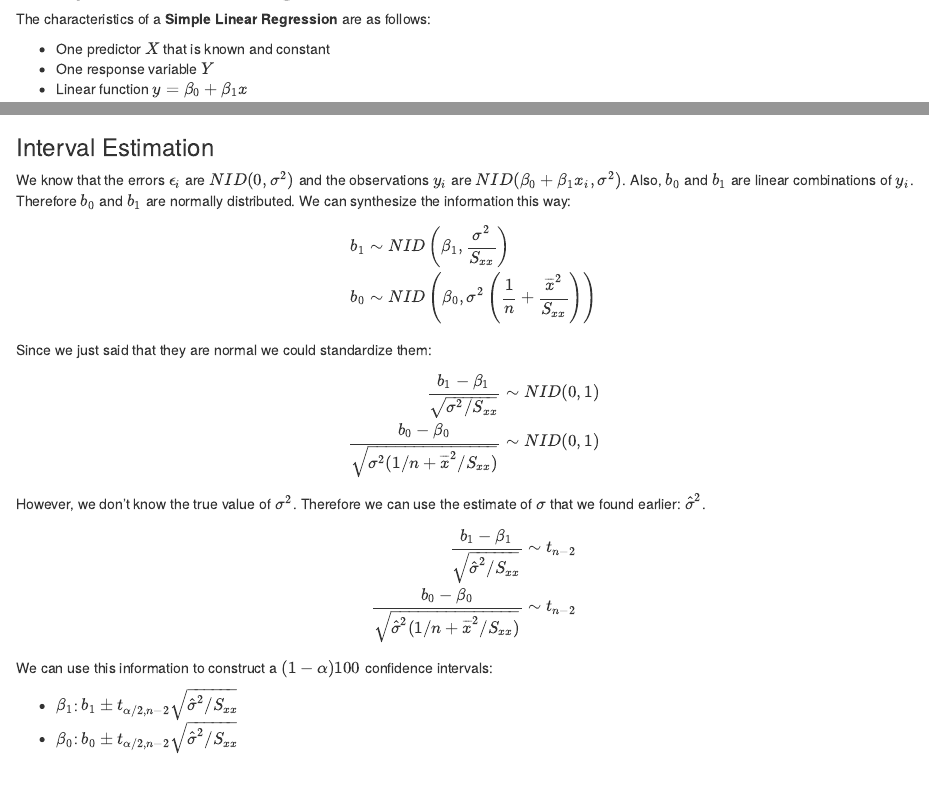
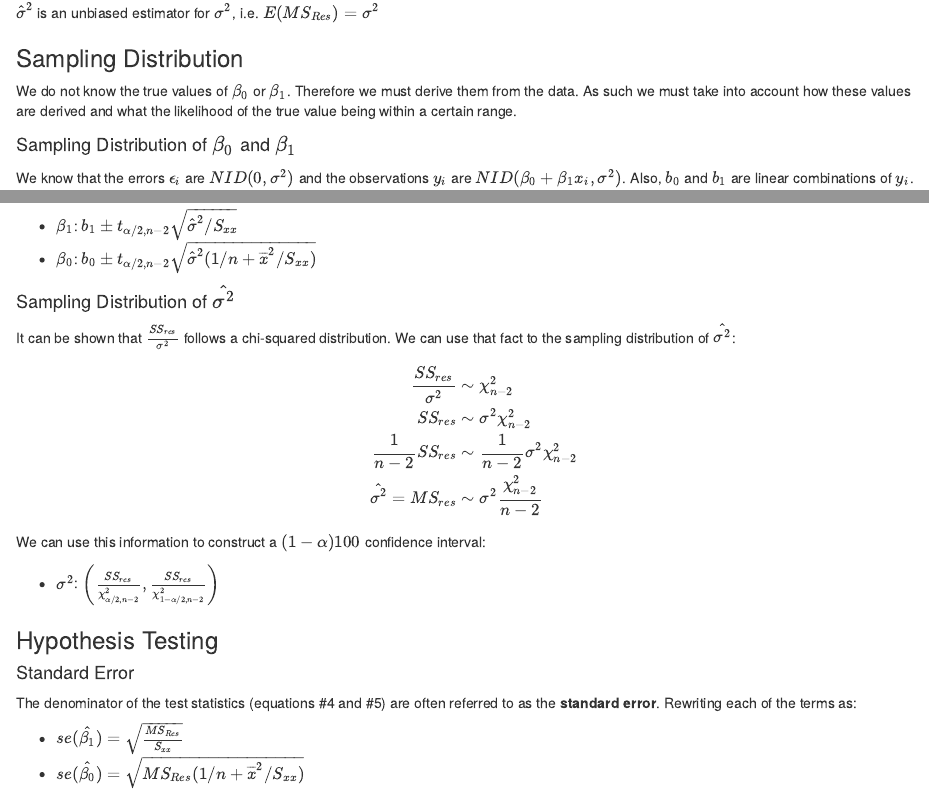
Before and after one commit to j-buss/jrem_me_blog_v1, an R Markdown document (content/posts/Intro_to_Linear_Regression_Analysis/Chapter_02/notes/index.Rmd): the page in a window 1100 px wide, from 220 px down before the commit and from 5170 px down after it, and a second part further down, joined at a grey line. Rendered offline with R 4.5, knitr and Pandoc, with nearby package versions.

Commit message:
Confidence Intervals

```diff
--- a/content/posts/Intro_to_Linear_Regression_Analysis/Chapter_02/notes/index.Rmd
+++ b/content/posts/Intro_to_Linear_Regression_Analysis/Chapter_02/notes/index.Rmd
@@ -298,7 +298,11 @@
 $$\hat{\sigma}^2 = \frac {SS_{Res}}{n-2}=MS_{Res}$$
 $\hat{\sigma}^2$ is an unbiased estimator for $\sigma^2$, i.e. $E(MS_{Res})=\sigma^2$
 
-### Interval Estimation
+### Sampling Distribution
+
+We do not know the true values of $\beta_0$ or $\beta_1$. Therefore we must derive them from the data. As such we must take into account how these values are derived and what the likelihood of the true value being within a certain range.
+
+#### Sampling Distribution of $\beta_0$ and $\beta_1$
 
 We know that the errors $\epsilon_i$ are $NID(0,\sigma^2)$ and the observations $y_i$ are $NID(\beta_0 + \beta_1 x_i, \sigma^2)$. Also, $b_0$ and $b_1$ are linear combinations of $y_i$. Therefore $b_0$ and $b_1$ are normally distributed. We can synthesize the information this way:
 
@@ -319,12 +323,38 @@
 However, we don't know the true value of $\sigma^2$. Therefore we can use the estimate of $\sigma$ that we found earlier: $\hat{\sigma}^2$.
 
 $$
-\begin{align*}
+\begin{align}
 \frac {b_1 - \beta_1}{\sqrt{\hat{\sigma}^2/S_{xx}}} & \sim t_{n-2}\\
 \frac {b_0 - \beta_0}{\sqrt{\hat{\sigma}^2 (1/n + \overline{x}^2/S_{xx})}} & \sim t_{n-2}\\
-\end{align*}
+\end{align}
 $$
 We can use this information to construct a $(1-\alpha)100%$ confidence intervals:
 
 * $\beta_1$: $b_1 \pm t_{\alpha/2,n-2} \sqrt{\hat{\sigma}^2/S_{xx}}$
-* $\beta_0$: $b_0 \pm t_{\alpha/2,n-2} \sqrt{\hat{\sigma}^2/S_{xx}}$
+* $\beta_0$: $b_0 \pm t_{\alpha/2,n-2} \sqrt{\hat{\sigma}^2 (1/n + \overline{x}^2/S_{xx})}$
+
+#### Sampling Distribution of $\hat{\sigma^2}$
+
+It can be shown that $\frac {SS_{res}}{\sigma^2}$  follows a chi-squared distribution. We can use that fact to the sampling distribution of $\hat{\sigma^2}$:
+
+$$
+\begin{align*}
+\frac {SS_{res}}{\sigma^2} & \sim \chi_{n-2}^2\\
+SS_{res} & \sim \sigma^2 \chi_{n-2}^2\\
+\frac {1}{n-2}SS_{res} & \sim \frac {1}{n-2} \sigma^2 \chi_{n-2}^2\\
+\hat{\sigma^2} = MS_{res} & \sim \sigma^2 \frac {\chi_{n-2}^2}{n-2}  \\
+\end{align*}
+$$
+
+We can use this information to construct a $(1-\alpha)100%$ confidence interval:
+
+* $\sigma^2$: $\left ( \frac{SS_{res}}{{\chi_{\alpha/2,n-2}^2}}, \frac{SS_{res}}{{\chi_{1-\alpha/2,n-2}^2}}\right )$
+
+### Hypothesis Testing
+
+#### Standard Error
+
+The denominator of the test statistics (equations #4 and #5) are often referred to as the **standard error**. Rewriting each of the terms as:
+
+* $se(\hat{\beta_1}) = \sqrt{\frac{MS_{Res}}{S_{xx}}}$
+* $se(\hat{\beta_0}) = \sqrt{MS_{Res} (1/n + \overline{x}^2/S_{xx})}$
```
Also changed, not shown: 1 other file.
